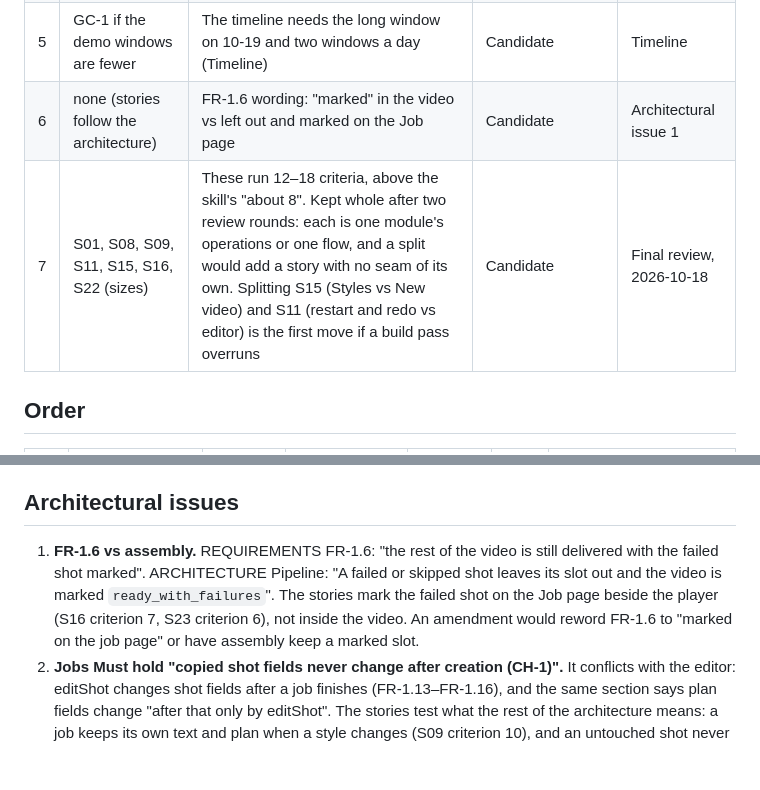
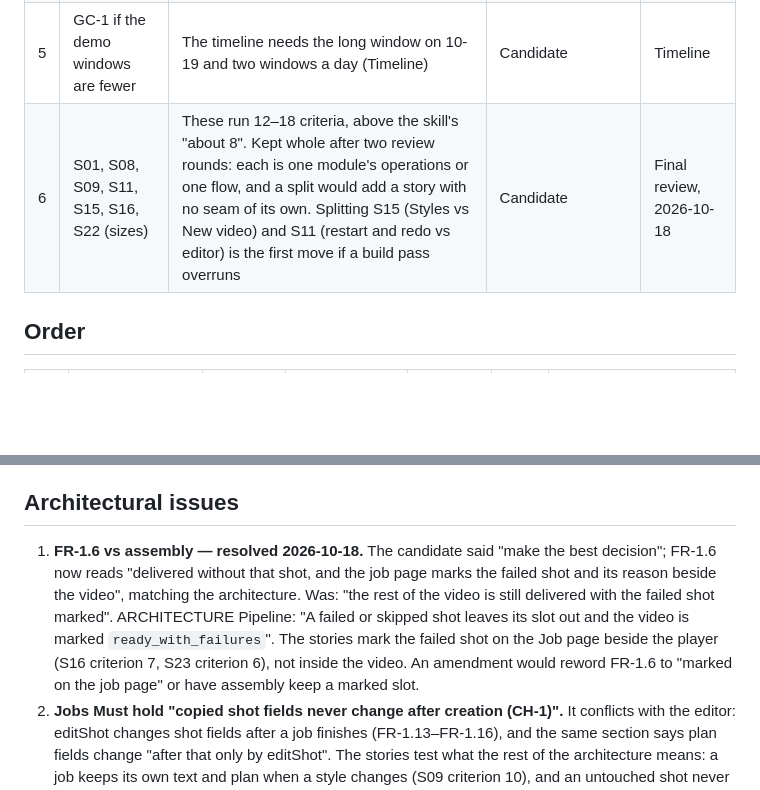
Before and after one commit to ThinkBuildMake/autohdr-photo-to-video, a Markdown page: docs/stories/INDEX.md, 2 parts joined by grey strips. Drawn GitHub-style; blank space fills up the shorter version.

```diff
--- a/docs/stories/INDEX.md
+++ b/docs/stories/INDEX.md
@@ -70,8 +70,7 @@ Demo order: S01 → S20 then S21 (one long window) → S22 → S23 + S24 + S25 (
 | 3 | S20, S26 | The 12 test shoots downloaded from the PRD's Dropbox link to a folder outside the repo (GC-9) | Candidate | GC-6, GC-9 |
 | 4 | S21, S25, S26 | 2–3 BY-NC or BY-NC-SA songs picked from Free Music Archive, licences recorded in the seed manifest; 2–3 preset style texts | Candidate, a few hours, by 10-18 evening (S21 is demoed in the 10-19 morning window) | STACK §16, GC-5 |
 | 5 | GC-1 if the demo windows are fewer | The timeline needs the long window on 10-19 and two windows a day (Timeline) | Candidate | Timeline |
-| 6 | none (stories follow the architecture) | FR-1.6 wording: "marked" in the video vs left out and marked on the Job page | Candidate | Architectural issue 1 |
-| 7 | S01, S08, S09, S11, S15, S16, S22 (sizes) | These run 12–18 criteria, above the skill's "about 8". Kept whole after two review rounds: each is one module's operations or one flow, and a split would add a story with no seam of its own. Splitting S15 (Styles vs New video) and S11 (restart and redo vs editor) is the first move if a build pass overruns | Candidate | Final review, 2026-10-18 |
+| 6 | S01, S08, S09, S11, S15, S16, S22 (sizes) | These run 12–18 criteria, above the skill's "about 8". Kept whole after two review rounds: each is one module's operations or one flow, and a split would add a story with no seam of its own. Splitting S15 (Styles vs New video) and S11 (restart and redo vs editor) is the first move if a build pass overruns | Candidate | Final review, 2026-10-18 |
 
 ## Order
 | # | Story | Kind | Blocked by | Review gate | Size | Checked by |
@@ -426,6 +425,6 @@ No design tradeoff (component, technology or module) is proposed: the demos, not
 
 ## Architectural issues
-1. **FR-1.6 vs assembly.** REQUIREMENTS FR-1.6: "the rest of the video is still delivered with the failed shot marked". ARCHITECTURE Pipeline: "A failed or skipped shot leaves its slot out and the video is marked `ready_with_failures`". The stories mark the failed shot on the Job page beside the player (S16 criterion 7, S23 criterion 6), not inside the video. An amendment would reword FR-1.6 to "marked on the job page" or have assembly keep a marked slot.
+1. **FR-1.6 vs assembly — resolved 2026-10-18.** The candidate said "make the best decision"; FR-1.6 now reads "delivered without that shot, and the job page marks the failed shot and its reason beside the video", matching the architecture. Was: "the rest of the video is still delivered with the failed shot marked". ARCHITECTURE Pipeline: "A failed or skipped shot leaves its slot out and the video is marked `ready_with_failures`". The stories mark the failed shot on the Job page beside the player (S16 criterion 7, S23 criterion 6), not inside the video. An amendment would reword FR-1.6 to "marked on the job page" or have assembly keep a marked slot.
 2. **Jobs Must hold "copied shot fields never change after creation (CH-1)".** It conflicts with the editor: editShot changes shot fields after a job finishes (FR-1.13–FR-1.16), and the same section says plan fields change "after that only by editShot". The stories test what the rest of the architecture means: a job keeps its own text and plan when a style changes (S09 criterion 10), and an untouched shot never changes on re-export (S11 criterion 13). An amendment would reword the hold to "change only through updateJobShots before submit and editShot after".
 3. **The Job type has no video version.** Re-export and redo raise `video_version`, and S23 and S24 show "the version goes up", but `Job.video` carries only `{ url, durationS, width, height }`. An amendment would add `version` to `Job.video`.
 4. **The Evals reviewer sheet has no VR-3 or VR-4 column.** ARCHITECTURE Evals lists `visibly_ai, room_changed, movement_matches, transition_matches`; VR-3 needs "reviewer checks each plan against its text" and VR-4 a side-by-side judgment. S14 adds a "text followed" row per plan and a "looks like the reference" row per reproduction (criterion 5). An amendment would add both to the Evals contract.
```
Also changed, not shown: other parts of docs/stories/INDEX.md (+1 -1 lines), docs/REQUIREMENTS.md (+1 -1 lines).
